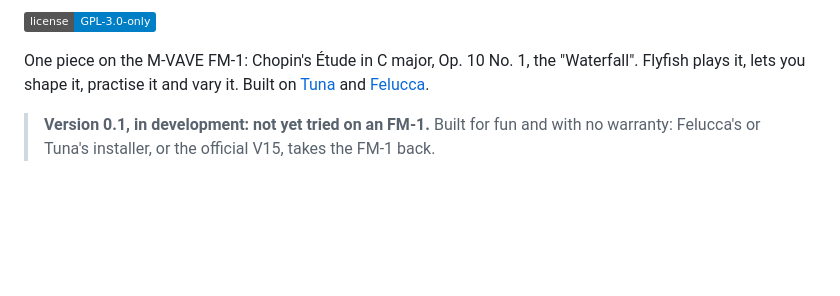
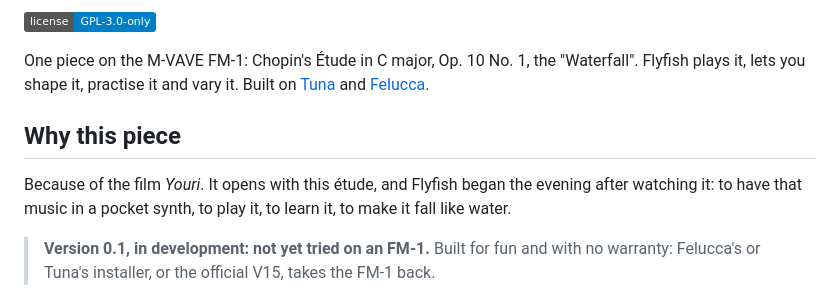
Before and after one commit to delirioux/flyfish, a Markdown page: README.md, the part around the change. Drawn GitHub-style; badges without logos; blank space fills up the shorter version.

Commit message:
README: why this piece (the film Youri)
Co-Authored-By: Claude Opus 5.5 <noreply@anthropic.com>
Claude-Session: https://claude.ai/code/session_01PnoYnZtVBWxHzzPfGGLaHB

```diff
--- a/README.md
+++ b/README.md
@@ -7,6 +7,11 @@
 One piece on the M-VAVE FM-1: Chopin's Étude in C major, Op. 10 No. 1, the "Waterfall". Flyfish plays it, lets you
 shape it, practise it and vary it. Built on [Tuna](https://github.com/delirioux/tuna) and
 [Felucca](docs/FELUCCA.md).
+
+## Why this piece
+
+Because of the film *Youri*. It opens with this étude, and Flyfish began the evening after watching it: to have
+that music in a pocket synth, to play it, to learn it, to make it fall like water.
 
 > **Version 0.1, in development: not yet tried on an FM-1.** Built for fun and with no warranty: Felucca's or
 > Tuna's installer, or the official V15, takes the FM-1 back.
```
